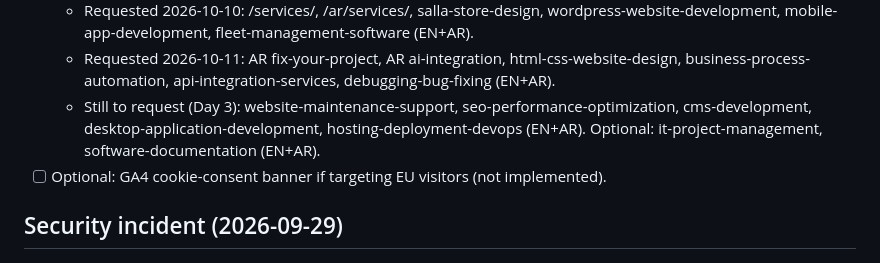
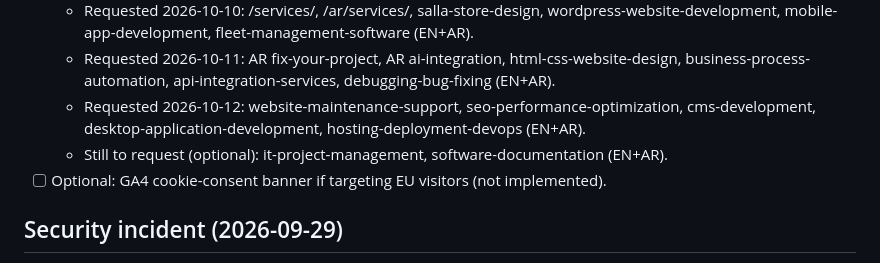
Before and after one commit to uaqx1057/myportfolioweb, a Markdown page: plan.md, the part around the change. GitHub-like rendering.

Commit message:
plan: log Day 3 indexing requests (2026-10-12)
Co-Authored-By: Claude Opus 5.5 <noreply@anthropic.com>

```diff
--- a/plan.md
+++ b/plan.md
@@ -67,7 +67,8 @@ Still open (needs the user):
   - Requested 2026-10-08: whatsapp-chatbot, laravel, woocommerce, twilio-ivr (EN+AR), /ar/, EN ai-integration, EN fix-your-project.
   - Requested 2026-10-10: /services/, /ar/services/, salla-store-design, wordpress-website-development, mobile-app-development, fleet-management-software (EN+AR).
   - Requested 2026-10-11: AR fix-your-project, AR ai-integration, html-css-website-design, business-process-automation, api-integration-services, debugging-bug-fixing (EN+AR).
-  - Still to request (Day 3): website-maintenance-support, seo-performance-optimization, cms-development, desktop-application-development, hosting-deployment-devops (EN+AR). Optional: it-project-management, software-documentation (EN+AR).
+  - Requested 2026-10-12: website-maintenance-support, seo-performance-optimization, cms-development, desktop-application-development, hosting-deployment-devops (EN+AR).
+  - Still to request (optional): it-project-management, software-documentation (EN+AR).
 - [ ] Optional: GA4 cookie-consent banner if targeting EU visitors (not implemented).
 
 ## Security incident (2026-09-29)
```
